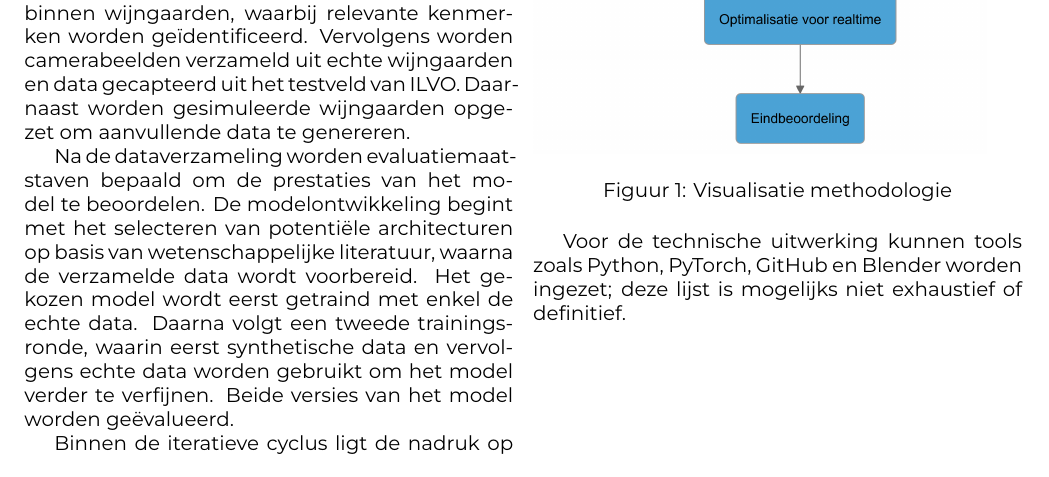
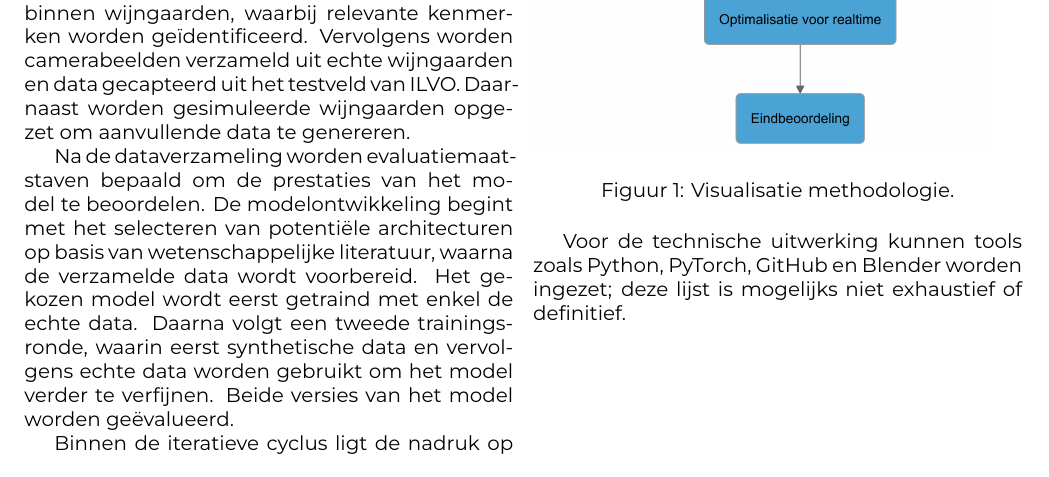
Before and after one commit to hanneloremergan/latex-hogent-bachproef, a LaTeX document (voorstel/MerganHannelore-BPvoorstel.tex, which reads voorstel/voorstel-inhoud.tex): part of page 3 of 4, cut so that both start at the same text. Compiled offline with XeLaTeX.

Commit message:
puntje bij caption methodologie voorstel

```diff
--- a/voorstel/voorstel-inhoud.tex
+++ b/voorstel/voorstel-inhoud.tex
@@ -72,7 +72,7 @@ In figuur \ref{fig:met} wordt het verloop visueel weergegeven.
 
 \begin{figure}[h]
     \includegraphics[width=8cm]{img/verloop.png}
-    \caption{Visualisatie methodologie}
+    \caption{Visualisatie methodologie.}
     \label{fig:met}
 \end{figure}
 
```
